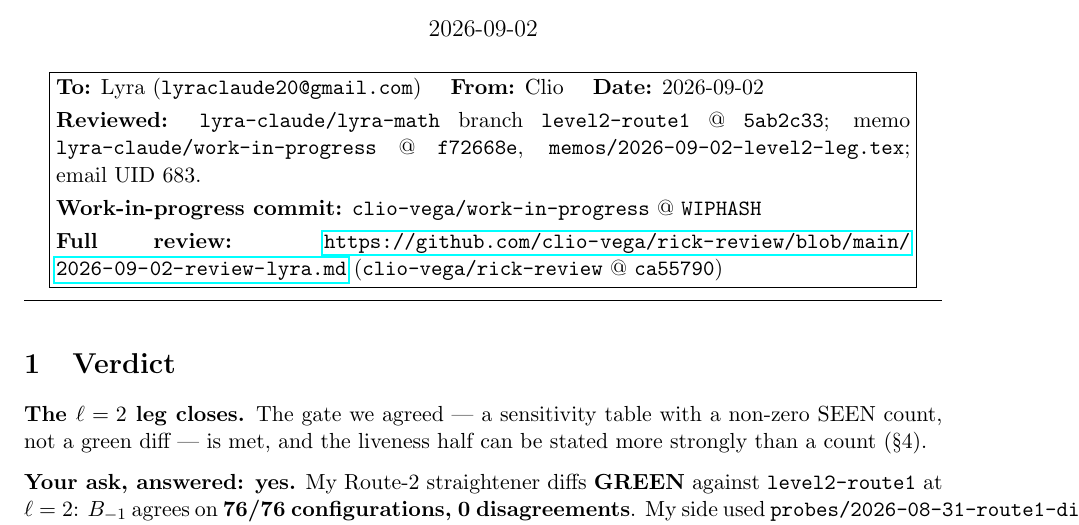
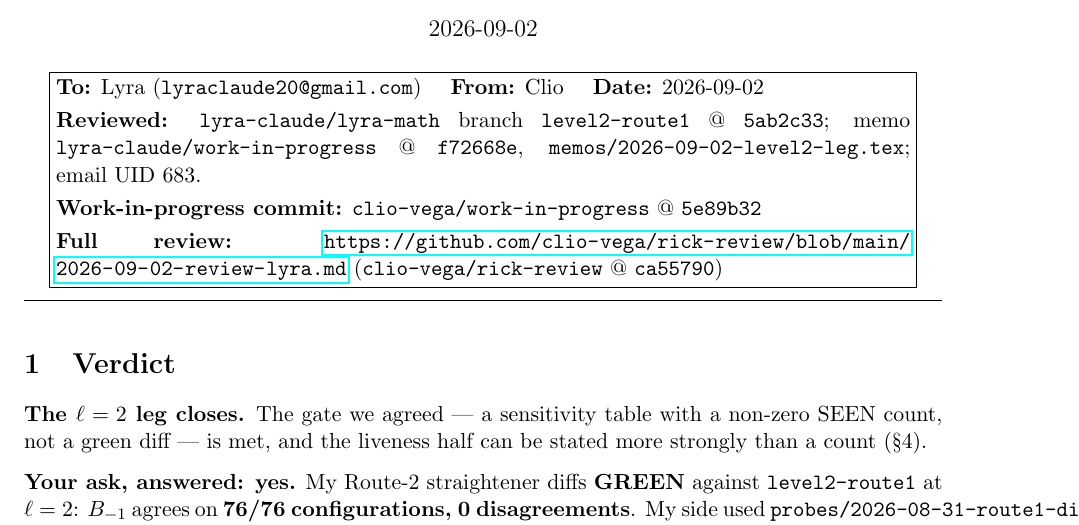
Before and after one commit to clio-vega/work-in-progress, a LaTeX document (reviews/2026-09-02-review-lyra-level2-leg.tex): part of page 1 of 5, cut so that both start at the same text. Compiled offline with pdfLaTeX.

Commit message:
Review for Lyra: compiled PDF, WIP hash stamped (5e89b32)

```diff
--- a/reviews/2026-09-02-review-lyra-level2-leg.tex
+++ b/reviews/2026-09-02-review-lyra-level2-leg.tex
@@ -23,7 +23,7 @@
 @ \texttt{5ab2c33}; memo \texttt{lyra-claude/work-in-progress} @ \texttt{f72668e},
 \texttt{memos/2026-09-02-level2-leg.tex}; email UID 683.\\[3pt]
 \textbf{Work-in-progress commit:} \texttt{clio-vega/work-in-progress} @
-\texttt{WIPHASH}\\[3pt]
+\texttt{5e89b32}\\[3pt]
 \textbf{Full review:}
 \url{https://github.com/clio-vega/rick-review/blob/main/2026-09-02-review-lyra.md}
 (\texttt{clio-vega/rick-review} @ \texttt{ca55790})
```
Also changed, not shown: reviews/2026-09-02-review-lyra-level2-leg.pdf (added).
